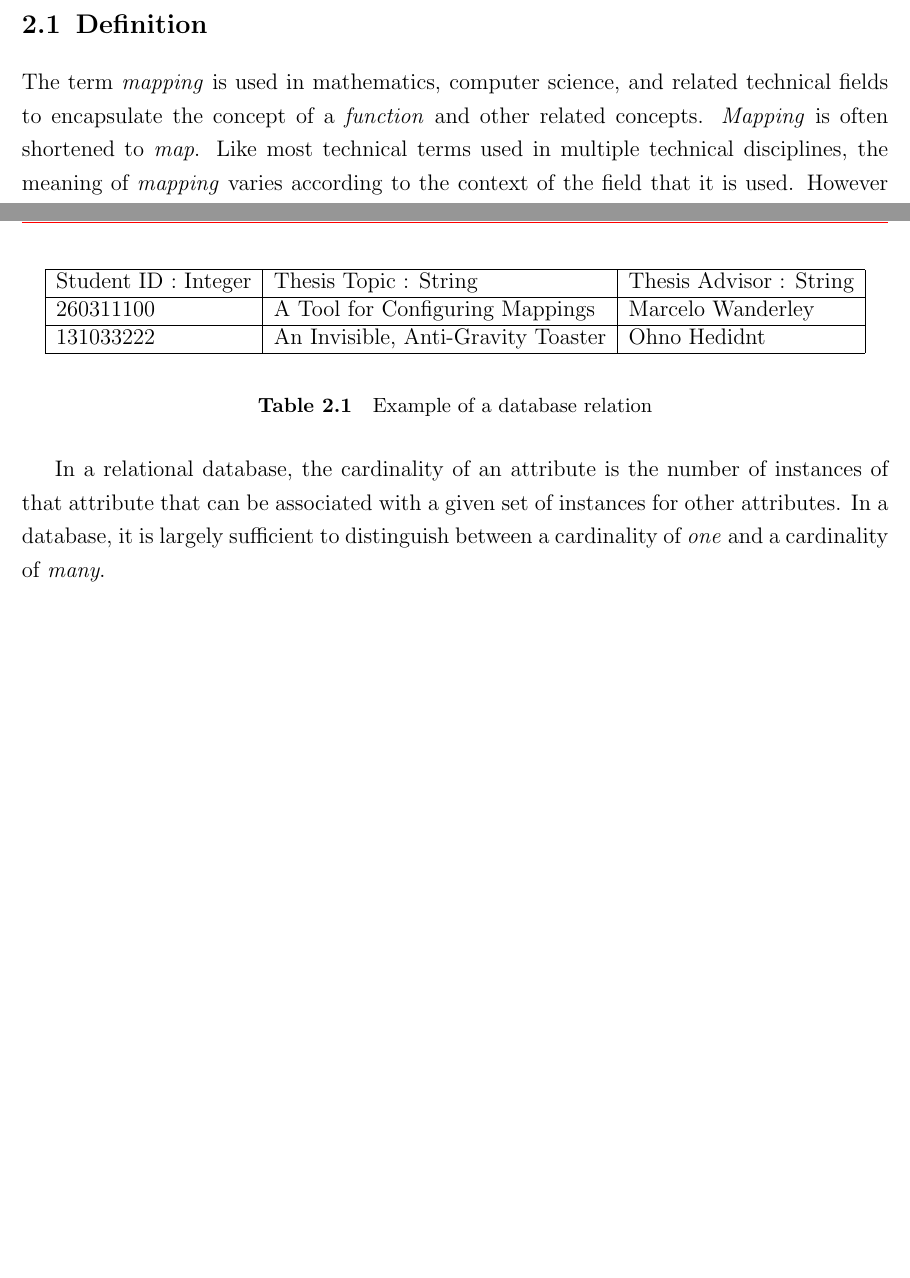
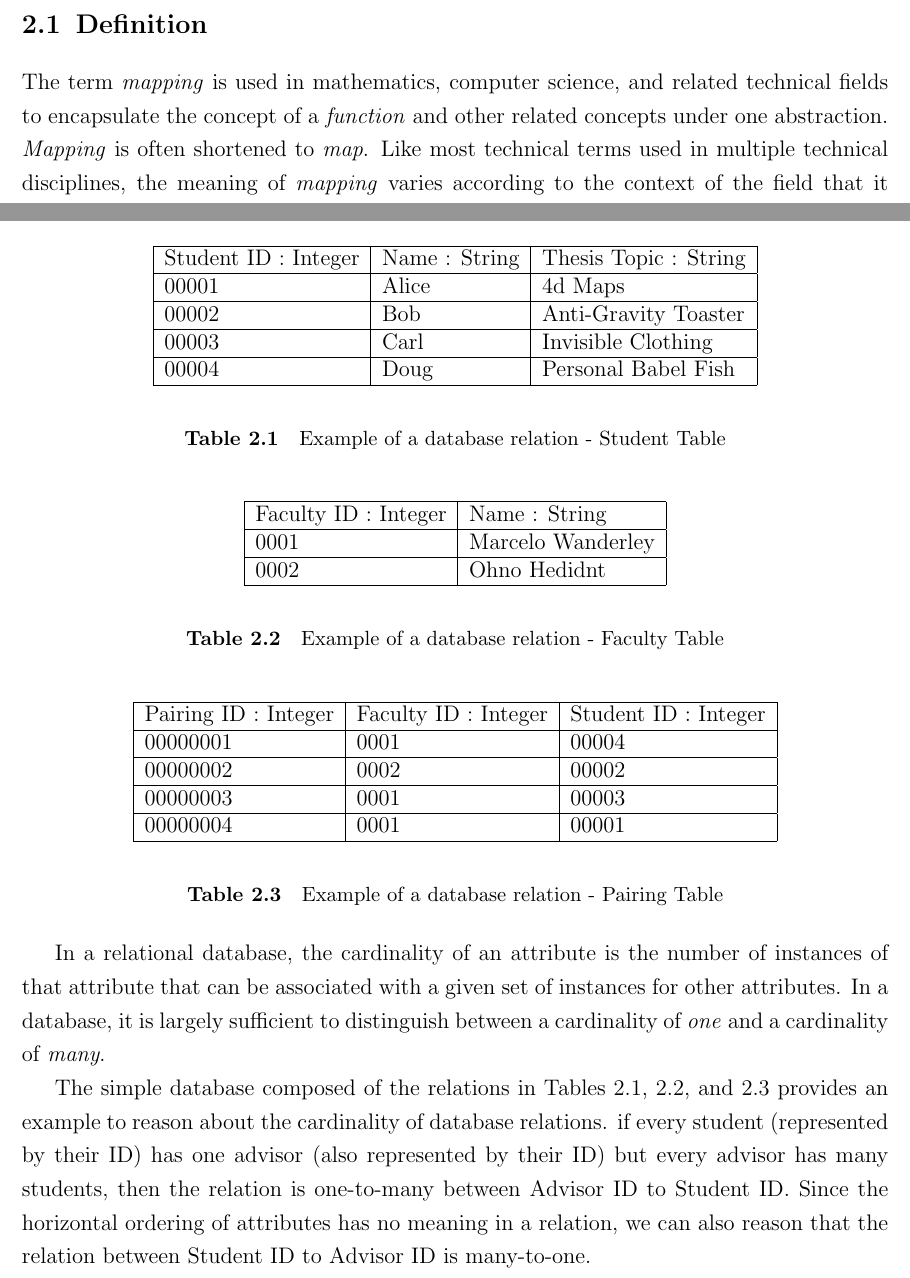
Before and after one commit to vijayrudraraju/thesis, a LaTeX thesis (vijay_thesis.tex, which reads mapping.tex): two parts of pages 10 and 14 of 42 before the commit and two parts of pages 10 and 14 of 43 after it, joined at a grey line, cut so that both start at the same text, the shorter picture padded with empty space. Compiled offline with pdfLaTeX.

Commit message:
added tables to example database

```diff
--- a/mapping.tex
+++ b/mapping.tex
@@ -46,7 +46,7 @@ function
 morphism
 \end{comment}
 
-The term \emph{mapping} is used in mathematics, computer science, and related technical fields to encapsulate the concept of a \emph{function} and other related concepts. \emph{Mapping} is often shortened to \emph{map}. Like most technical terms used in multiple technical disciplines, the meaning of \emph{mapping} varies according to the context of the field that it is used. However in the case of mapping, the variation is subtle enough that a cursory understanding of the way mapping is used in a couple of contexts outside of DMIs might illuminate why it is a necessary and valuable concept to encapsulate in the context of new musical interfaces.
+The term \emph{mapping} is used in mathematics, computer science, and related technical fields to encapsulate the concept of a \emph{function} and other related concepts under one abstraction. \emph{Mapping} is often shortened to \emph{map}. Like most technical terms used in multiple technical disciplines, the meaning of \emph{mapping} varies according to the context of the field that it is used. However in the case of mapping, the variation is subtle enough that a cursory understanding of the way mapping is used in a couple of contexts outside of DMIs might illuminate why it is a necessary and valuable concept to encapsulate in the context of new musical interfaces.
 
 \subsection{Mappings in Mathematics}
 \label{sec:Mappings in Mathematics}
@@ -109,23 +109,57 @@ Two sets are defined to have the same \emph{cardinality} if there exists a bijec
 
 Within computer science, cardinality is a concept used in relational database systems \cite{carddata1987}.
 
-A relational database can be seen as a very robust and flexible data labeling system in reference to the discussion in section \ref{sec:Mappings in Computer Science}. A relational database is defined as a collection of relations, where a relation is defined as a set of lists of attributes. Each list in the set has the same attributes as every other list in the set. An attribute defines a property that can take any value constrained by the values that make sense for each particular attribute. A relation is usually described by a table as in Table \ref{tab:relation}.
+A relational database can be seen as a very robust and flexible \emph{data labeling system}, in reference to the discussion in section \ref{sec:Mappings in Computer Science}. A relational database is defined as a collection of relations, where a relation is defined as a set of lists of attributes. Each list in the set has the same attributes as every other list in the set. An attribute defines a property that can take any value constrained by the values that make sense for each particular attribute. A relation is usually described by a table as in Table \ref{tab:studentrelation}.
+
+\begin{table}
+    \begin{center}
+    \begin{tabular}{ | l | l | l | l | }
+    \hline
+    Student ID : Integer & Name : String & Thesis Topic : String \\ \hline
+    00001 & Alice & 4d Maps \\ \hline
+    00002 & Bob &  Anti-Gravity Toaster \\ \hline
+    00003 & Carl & Invisible Clothing \\ \hline
+    00004 & Doug & Personal Babel Fish \\
+    \hline
+    \end{tabular}
+    \end{center}
+    \caption{Example of a database relation - Student Table}
+    \label{tab:studentrelation}
+\end{table}
+
+\begin{table}
+    \begin{center}
+    \begin{tabular}{ | l | l | }
+    \hline
+    Faculty ID : Integer & Name : String \\ \hline
+    0001 & Marcelo Wanderley \\ \hline
+    0002 & Ohno Hedidnt \\
+    \hline
+    \end{tabular}
+    \end{center}
+    \caption{Example of a database relation - Faculty Table}
+    \label{tab:facultyrelation}
+\end{table}
 
 \begin{table}
     \begin{center}
     \begin{tabular}{ | l | l | l | }
     \hline
-    Student ID : Integer  & Thesis Topic : String & Thesis Advisor : String \\ \hline
-    260311100 & A Tool for Configuring Mappings & Marcelo Wanderley \\ \hline
-    131033222 & An Invisible, Anti-Gravity Toaster & Ohno Hedidnt \\
+    Pairing ID : Integer & Faculty ID : Integer & Student ID : Integer \\ \hline
+    00000001 & 0001 & 00004 \\ \hline
+    00000002 & 0002 & 00002 \\ \hline
+    00000003 & 0001 & 00003 \\ \hline
+    00000004 & 0001 & 00001 \\
     \hline
     \end{tabular}
     \end{center}
-    \caption{Example of a database relation}
+    \caption{Example of a database relation - Pairing Table}
     \label{tab:relation}
 \end{table}
 
 In a relational database, the cardinality of an attribute is the number of instances of that attribute that can be associated with a given set of instances for other attributes. In a database, it is largely sufficient to distinguish between a cardinality of \emph{one} and a cardinality of \emph{many}.
+
+The simple database composed of the relations in Tables \ref{tab:studentrelation}, \ref{tab:facultyrelation}, and \ref{tab:relation} provides an example to reason about the cardinality of database relations. if every student (represented by their ID) has one advisor (also represented by their ID) but every advisor has many students, then the relation is one-to-many between Advisor ID to Student ID. Since the horizontal ordering of attributes has no meaning in a relation, we can also reason that the relation between Student ID to Advisor ID is many-to-one.
 
 \section{Importance of Mapping in Digital Musical Instruments}
 
```
Also changed, not shown: mapping.tex (10 more changed lines).
